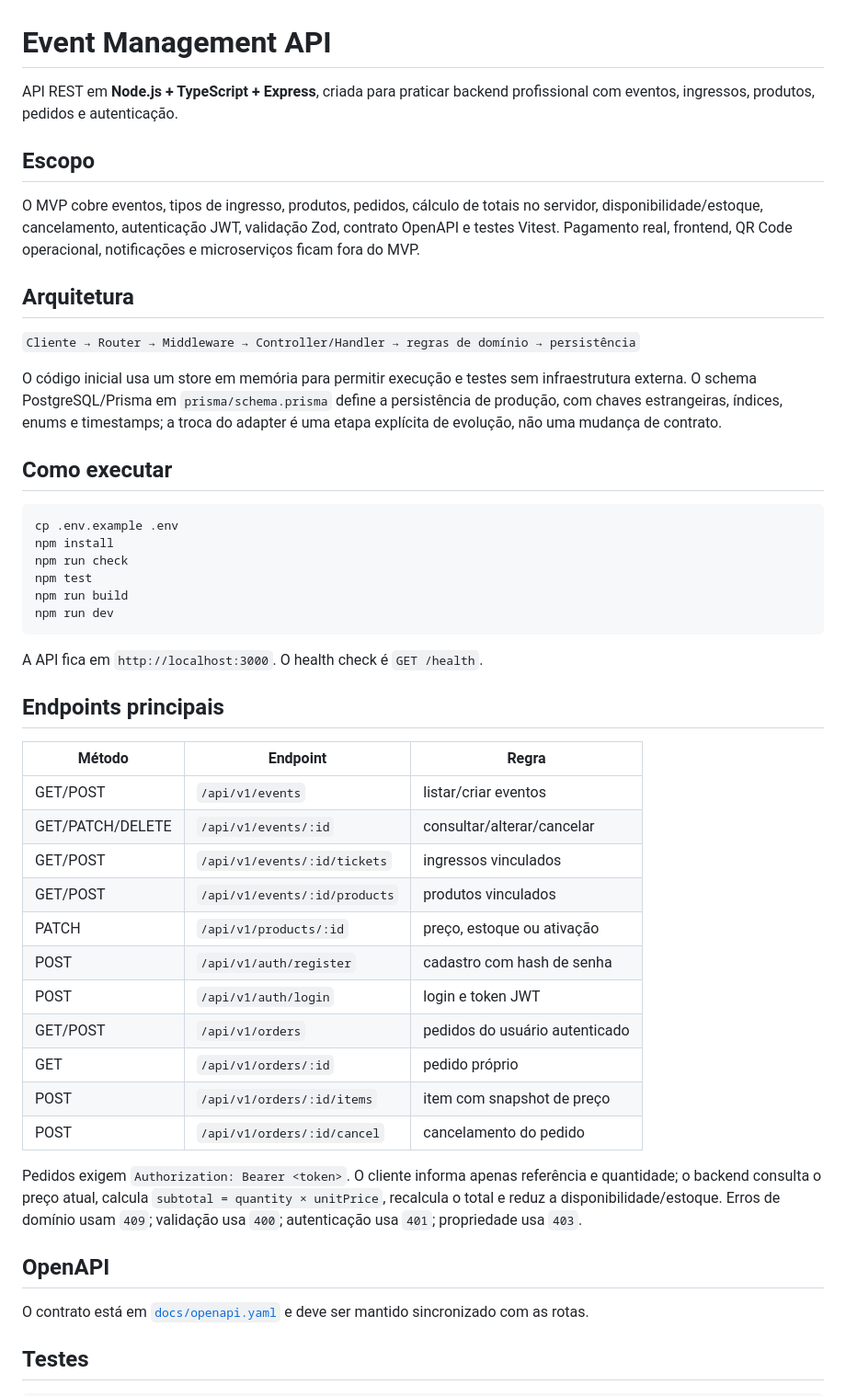
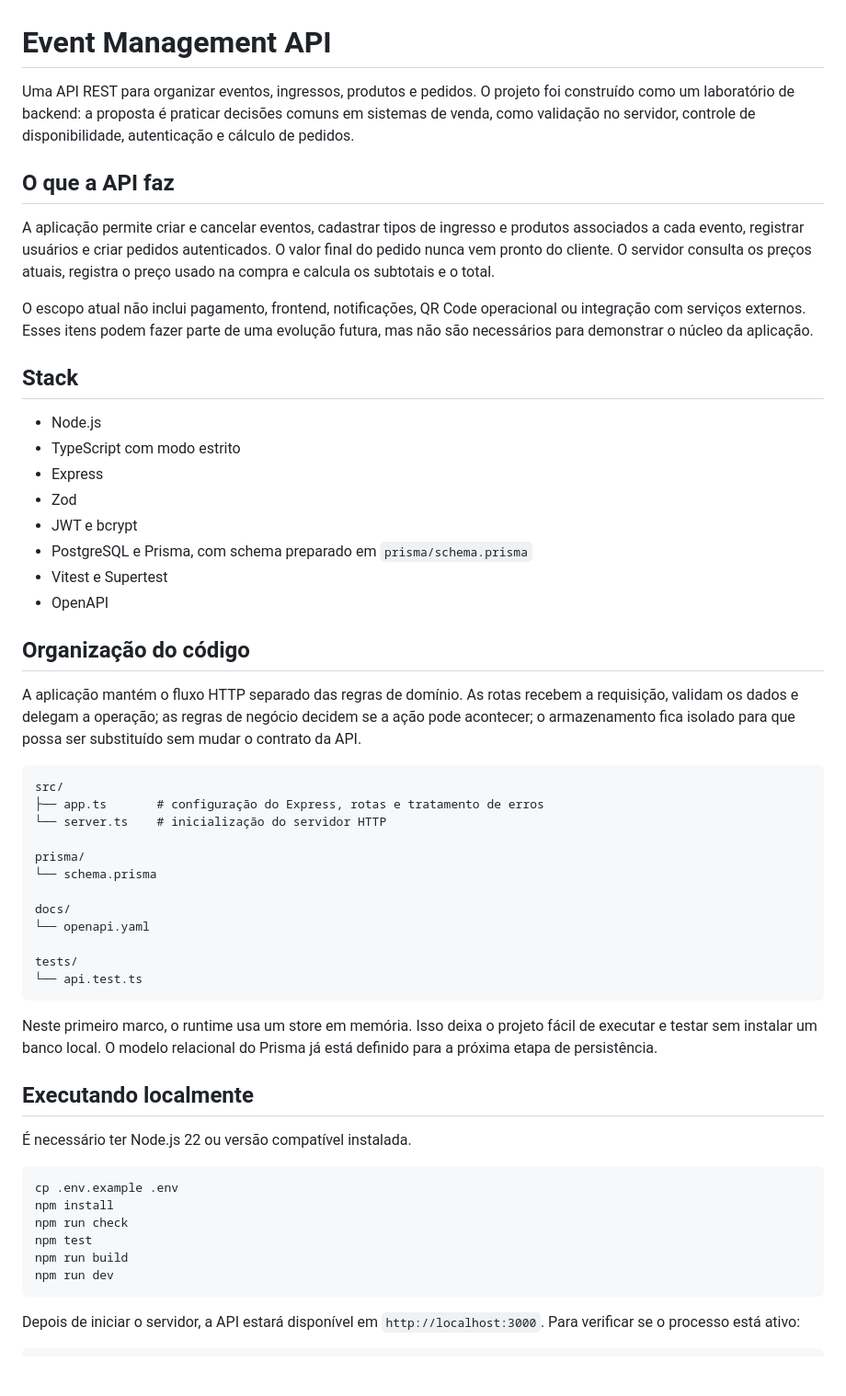
Before and after one commit to enthonydev/REST-Event-Management-API, a Markdown page: README.md, the part around one of its changes. Shown at 92% size. Drawn GitHub-style; blank space fills up the shorter version.

````diff
--- a/README.md
+++ b/README.md
@@ -1,18 +1,48 @@
 # Event Management API
 
-API REST em **Node.js + TypeScript + Express**, criada para praticar backend profissional com eventos, ingressos, produtos, pedidos e autenticação.
+Uma API REST para organizar eventos, ingressos, produtos e pedidos. O projeto foi construído como um laboratório de backend: a proposta é praticar decisões comuns em sistemas de venda, como validação no servidor, controle de disponibilidade, autenticação e cálculo de pedidos.
 
-## Escopo
+## O que a API faz
 
-O MVP cobre eventos, tipos de ingresso, produtos, pedidos, cálculo de totais no servidor, disponibilidade/estoque, cancelamento, autenticação JWT, validação Zod, contrato OpenAPI e testes Vitest. Pagamento real, frontend, QR Code operacional, notificações e microserviços ficam fora do MVP.
+A aplicação permite criar e cancelar eventos, cadastrar tipos de ingresso e produtos associados a cada evento, registrar usuários e criar pedidos autenticados. O valor final do pedido nunca vem pronto do cliente. O servidor consulta os preços atuais, registra o preço usado na compra e calcula os subtotais e o total.
 
-## Arquitetura
+O escopo atual não inclui pagamento, frontend, notificações, QR Code operacional ou integração com serviços externos. Esses itens podem fazer parte de uma evolução futura, mas não são necessários para demonstrar o núcleo da aplicação.
 
-`Cliente → Router → Middleware → Controller/Handler → regras de domínio → persistência`
+## Stack
 
-O código inicial usa um store em memória para permitir execução e testes sem infraestrutura externa. O schema PostgreSQL/Prisma em `prisma/schema.prisma` define a persistência de produção, com chaves estrangeiras, índices, enums e timestamps; a troca do adapter é uma etapa explícita de evolução, não uma mudança de contrato.
+- Node.js
+- TypeScript com modo estrito
+- Express
+- Zod
+- JWT e bcrypt
+- PostgreSQL e Prisma, com schema preparado em `prisma/schema.prisma`
+- Vitest e Supertest
+- OpenAPI
 
-## Como executar
+## Organização do código
+
+A aplicação mantém o fluxo HTTP separado das regras de domínio. As rotas recebem a requisição, validam os dados e delegam a operação; as regras de negócio decidem se a ação pode acontecer; o armazenamento fica isolado para que possa ser substituído sem mudar o contrato da API.
+
+```text
+src/
+├── app.ts       # configuração do Express, rotas e tratamento de erros
+└── server.ts    # inicialização do servidor HTTP
+
+prisma/
+└── schema.prisma
+
+docs/
+└── openapi.yaml
+
+tests/
+└── api.test.ts
+```
+
+Neste primeiro marco, o runtime usa um store em memória. Isso deixa o projeto fácil de executar e testar sem instalar um banco local. O modelo relacional do Prisma já está definido para a próxima etapa de persistência.
+
+## Executando localmente
+
+É necessário ter Node.js 22 ou versão compatível instalada.
 
 ```bash
 cp .env.example .env
@@ -23,30 +53,6 @@ npm run build
 npm run dev
 ```
 
-A API fica em `http://localhost:3000`. O health check é `GET /health`.
-
-## Endpoints principais
-
-| Método | Endpoint | Regra |
-|---|---|---|
-| GET/POST | `/api/v1/events` | listar/criar eventos |
-| GET/PATCH/DELETE | `/api/v1/events/:id` | consultar/alterar/cancelar |
-| GET/POST | `/api/v1/events/:id/tickets` | ingressos vinculados |
-| GET/POST | `/api/v1/events/:id/products` | produtos vinculados |
-| PATCH | `/api/v1/products/:id` | preço, estoque ou ativação |
-| POST | `/api/v1/auth/register` | cadastro com hash de senha |
-| POST | `/api/v1/auth/login` | login e token JWT |
-| GET/POST | `/api/v1/orders` | pedidos do usuário autenticado |
-| GET | `/api/v1/orders/:id` | pedido próprio |
-| POST | `/api/v1/orders/:id/items` | item com snapshot de preço |
-| POST | `/api/v1/orders/:id/cancel` | cancelamento do pedido |
-
-Pedidos exigem `Authorization: Bearer <token>`. O cliente informa apenas referência e quantidade; o backend consulta o preço atual, calcula `subtotal = quantity × unitPrice`, recalcula o total e reduz a disponibilidade/estoque. Erros de domínio usam `409`; validação usa `400`; autenticação usa `401`; propriedade usa `403`.
-
-## OpenAPI
-
-O contrato está em [`docs/openapi.yaml`](docs/openapi.yaml) e deve ser mantido sincronizado com as rotas.
-
-## Testes
+Depois de iniciar o servidor, a API estará disponível em `http://localhost:3000`. Para verificar se o processo está ativo:
 
 ```bash
````
Also changed, not shown: other parts of README.md (+101 -6 lines).
